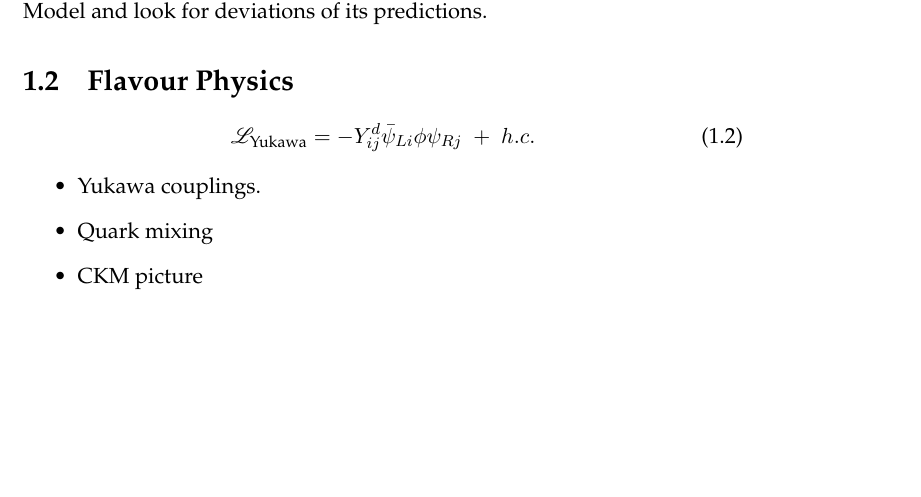
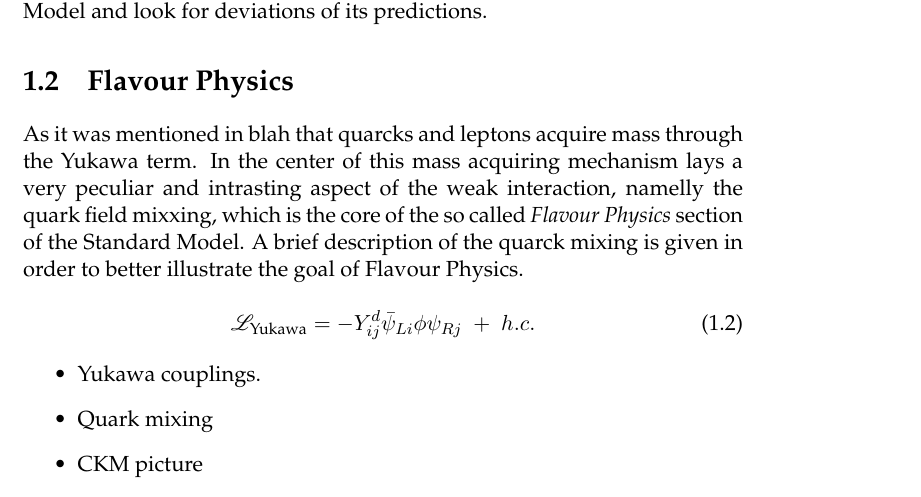
Before and after one commit to vsyropou/phd-thesis, a LaTeX thesis (main.tex, which reads Chapters/Chapter_1_files/Chapter1.tex): part of page 7 of 60, cut so that both start at the same text, the shorter picture padded with empty space. Compiled offline with pdfLaTeX; TikZ figures are drawn from their code, not taken from saved files.

Commit message:
starting with section Flavour Physics

```diff
--- a/Chapters/Chapter_1_files/Chapter1.tex
+++ b/Chapters/Chapter_1_files/Chapter1.tex
@@ -33,10 +33,15 @@
 %%%%%%%%%%%%%%%%%%%%%%%%%%%%%%%%%%%%%%%%%%%%%%%%%%%%%%%%%%%%%%%%%%%%%%%%%%%%%%%%%%%%%%%%%
 \section{Flavour Physics}
 
+As it was mentioned in blah that quarcks and leptons acquire mass through the Yukawa term.
+In the center of this mass acquiring mechanism lays a very peculiar and intrasting aspect
+of the weak interaction, namelly the quark field mixxing, which is the core of the so called
+{\it Flavour Physics} section of the Standard Model. A brief description of the quarck mixing
+is given in order to better illustrate the goal of Flavour Physics.
+
 \begin{equation}
   \mathscr{L}_{\text{Yukawa}} = -Y_{ij}^d\bar\psi_{Li}\phi\psi_{Rj} \; + \; h.c.
 \end{equation}
-
 
 
 \begin{itemize}
```
